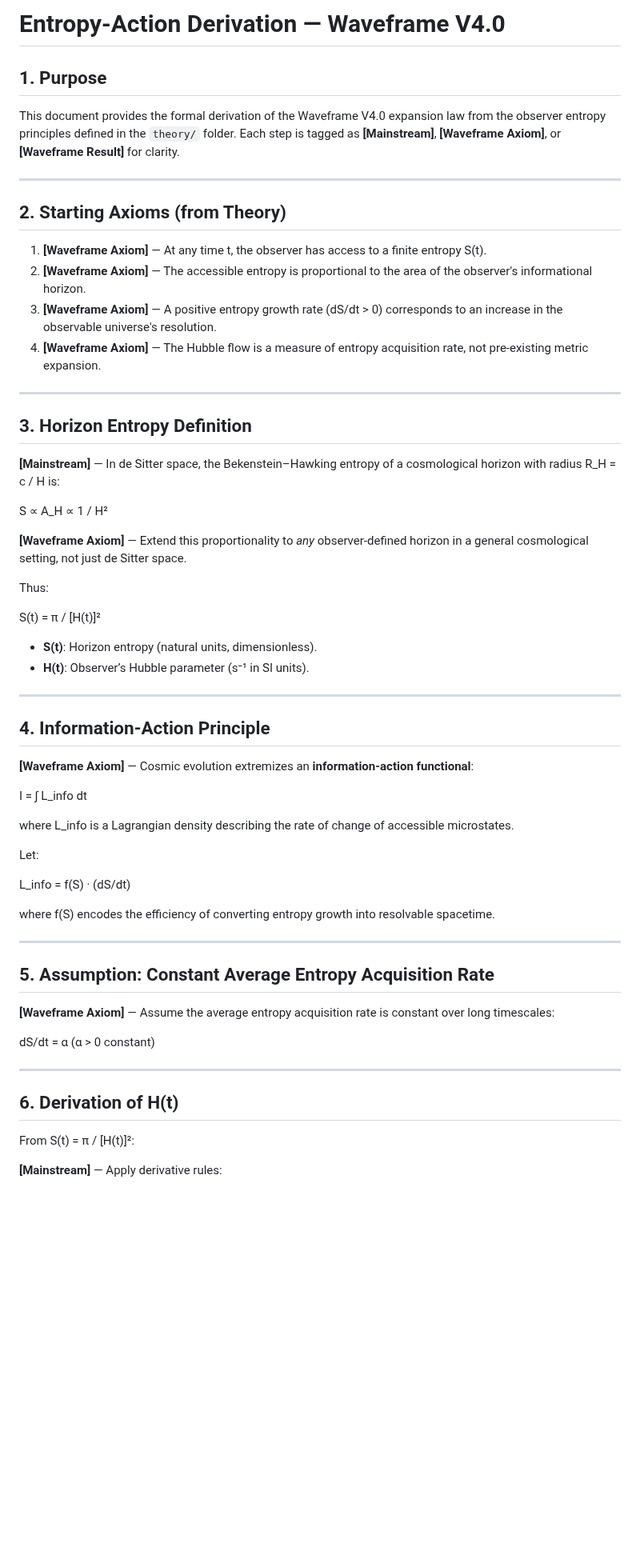
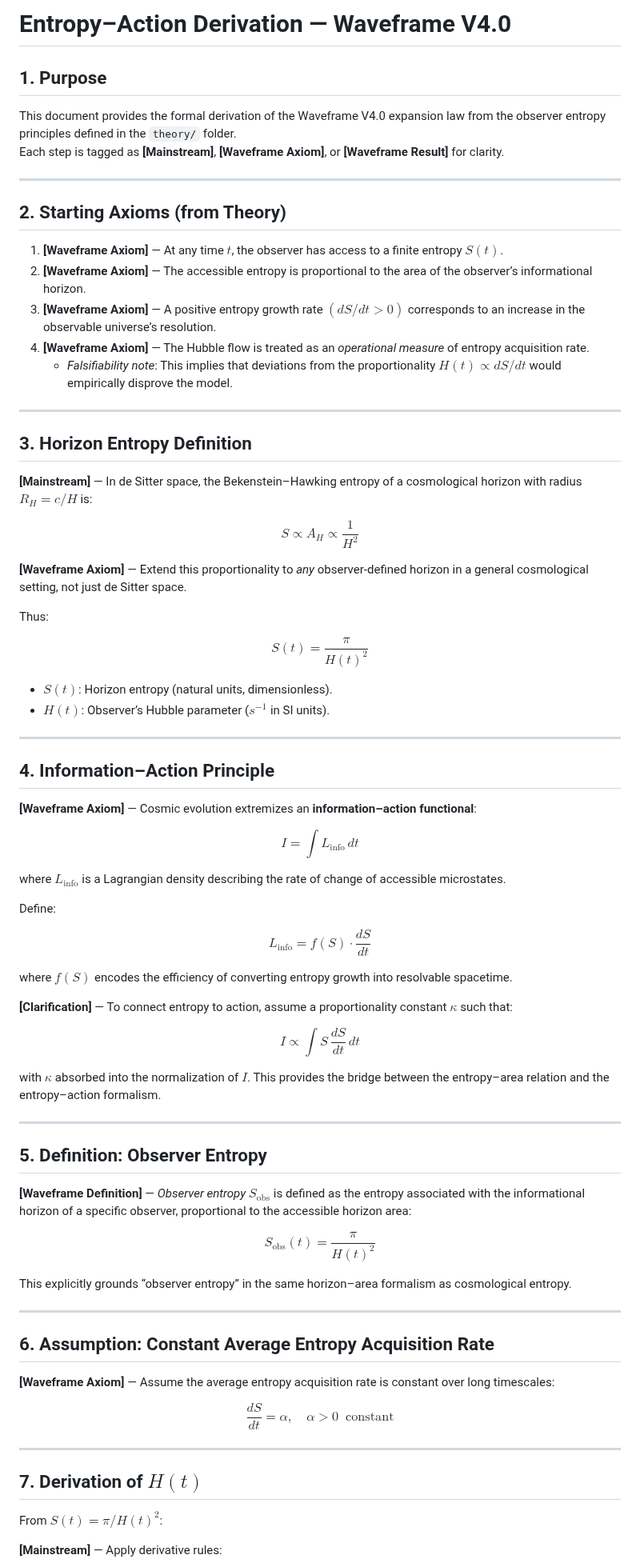
Before and after one commit to Wright-Shawn/Waveframe-v4.0, a Markdown page: Equations/01_entropy_action_derivation.md, the part around one of its changes. Shown at 80% size. GitHub-like rendering; blank space fills up the shorter version.

```diff
--- a/Equations/01_entropy_action_derivation.md
+++ b/Equations/01_entropy_action_derivation.md
@@ -1,4 +1,4 @@
-# Entropy-Action Derivation — Waveframe V4.0
+# Entropy–Action Derivation — Waveframe V4.0
 
 ## 1. Purpose
 This document provides the formal derivation of the Waveframe V4.0 expansion law from the observer entropy principles defined in the `theory/` folder.
@@ -7,57 +7,88 @@ Each step is tagged as **[Mainstream]**, **[Waveframe Axiom]**, or **[Waveframe
 ---
 
 ## 2. Starting Axioms (from Theory)
-1. **[Waveframe Axiom]** — At any time t, the observer has access to a finite entropy S(t).
-2. **[Waveframe Axiom]** — The accessible entropy is proportional to the area of the observer's informational horizon.
-3. **[Waveframe Axiom]** — A positive entropy growth rate (dS/dt > 0) corresponds to an increase in the observable universe's resolution.
-4. **[Waveframe Axiom]** — The Hubble flow is a measure of entropy acquisition rate, not pre-existing metric expansion.
+1. **[Waveframe Axiom]** — At any time $t$, the observer has access to a finite entropy $S(t)$.
+2. **[Waveframe Axiom]** — The accessible entropy is proportional to the area of the observer’s informational horizon.
+3. **[Waveframe Axiom]** — A positive entropy growth rate $(dS/dt > 0)$ corresponds to an increase in the observable universe’s resolution.
+4. **[Waveframe Axiom]** — The Hubble flow is treated as an *operational measure* of entropy acquisition rate.
+   - *Falsifiability note*: This implies that deviations from the proportionality $H(t) \propto dS/dt$ would empirically disprove the model.
 
 ---
 
 ## 3. Horizon Entropy Definition
 
-**[Mainstream]** — In de Sitter space, the Bekenstein–Hawking entropy of a cosmological horizon with radius R_H = c / H is:
+**[Mainstream]** — In de Sitter space, the Bekenstein–Hawking entropy of a cosmological horizon with radius $R_H = c/H$ is:
 
-S ∝ A_H ∝ 1 / H²
+$$
+S \propto A_H \propto \frac{1}{H^2}
+$$
 
 **[Waveframe Axiom]** — Extend this proportionality to *any* observer-defined horizon in a general cosmological setting, not just de Sitter space.
 
 Thus:
 
-S(t) = π / [H(t)]²
+$$
+S(t) = \frac{\pi}{H(t)^2}
+$$
 
-- **S(t)**: Horizon entropy (natural units, dimensionless).
-- **H(t)**: Observer’s Hubble parameter (s⁻¹ in SI units).
+- $S(t)$: Horizon entropy (natural units, dimensionless).
+- $H(t)$: Observer’s Hubble parameter ($s^{-1}$ in SI units).
 
 ---
 
-## 4. Information-Action Principle
+## 4. Information–Action Principle
 
-**[Waveframe Axiom]** — Cosmic evolution extremizes an **information-action functional**:
+**[Waveframe Axiom]** — Cosmic evolution extremizes an **information–action functional**:
 
-I = ∫ L_info dt
+$$
+I = \int L_{\text{info}} \, dt
+$$
 
-where L_info is a Lagrangian density describing the rate of change of accessible microstates.
+where $L_{\text{info}}$ is a Lagrangian density describing the rate of change of accessible microstates.
 
-Let:
+Define:
 
-L_info = f(S) · (dS/dt)
+$$
+L_{\text{info}} = f(S) \cdot \frac{dS}{dt}
+$$
 
-where f(S) encodes the efficiency of converting entropy growth into resolvable spacetime.
+where $f(S)$ encodes the efficiency of converting entropy growth into resolvable spacetime.
+
+**[Clarification]** — To connect entropy to action, assume a proportionality constant $\kappa$ such that:
+
+$$
+I \propto \int S \,\frac{dS}{dt}\, dt
+$$
+
+with $\kappa$ absorbed into the normalization of $I$. This provides the bridge between the entropy–area relation and the entropy–action formalism.
 
 ---
 
-## 5. Assumption: Constant Average Entropy Acquisition Rate
+## 5. Definition: Observer Entropy
+
+**[Waveframe Definition]** — *Observer entropy* $S_{\text{obs}}$ is defined as the entropy associated with the informational horizon of a specific observer, proportional to the accessible horizon area:
+
+$$
+S_{\text{obs}}(t) = \frac{\pi}{H(t)^2}
+$$
+
+This explicitly grounds “observer entropy” in the same horizon–area formalism as cosmological entropy.
+
+---
+
+## 6. Assumption: Constant Average Entropy Acquisition Rate
 
 **[Waveframe Axiom]** — Assume the average entropy acquisition rate is constant over long timescales:
 
-dS/dt = α  (α > 0 constant)
+$$
+\frac{dS}{dt} = \alpha, \quad \alpha > 0 \;\; \text{constant}
+$$
 
 ---
 
-## 6. Derivation of H(t)
+## 7. Derivation of $H(t)$
 
-From S(t) = π / [H(t)]²:
+From $S(t) = \pi / H(t)^2$:
 
 **[Mainstream]** — Apply derivative rules:
 
```
Also changed, not shown: other parts of Equations/01_entropy_action_derivation.md (+44 -19 lines).
